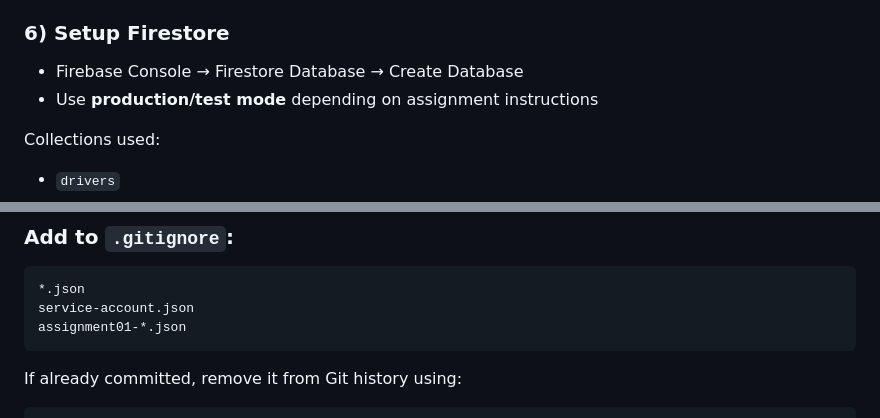
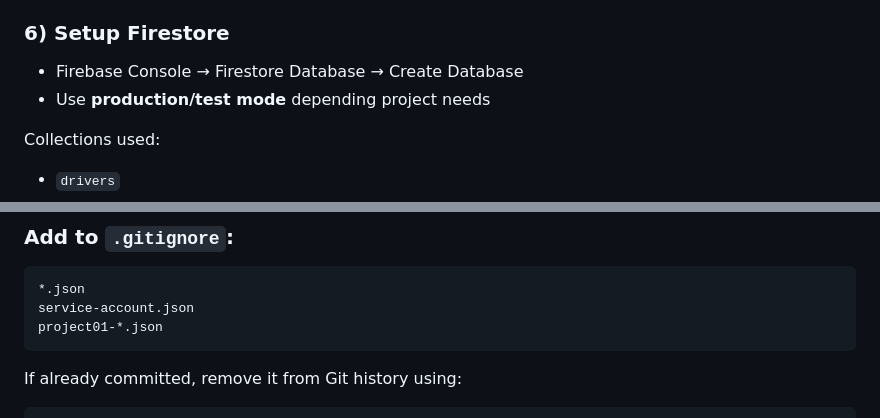
Before and after one commit to wesleyopenda/f1-database-fastAPI, a Markdown page: README.md, 2 parts joined by grey strips. Drawn GitHub-style.

Commit message:
some more edits to readme.md file

````diff
--- a/README.md
+++ b/README.md
@@ -172,7 +172,7 @@ echo $GOOGLE_APPLICATION_CREDENTIALS
 
 ### 6) Setup Firestore
 - Firebase Console → Firestore Database → Create Database
-- Use **production/test mode** depending on assignment instructions
+- Use **production/test mode** depending project needs
 
 Collections used:
 - `drivers`
@@ -234,7 +234,7 @@ Firebase Console → Project Settings → Web App Config
 ```
 *.json
 service-account.json
-assignment01-*.json
+project01-*.json
 ```
 
 If already committed, remove it from Git history using:
````
